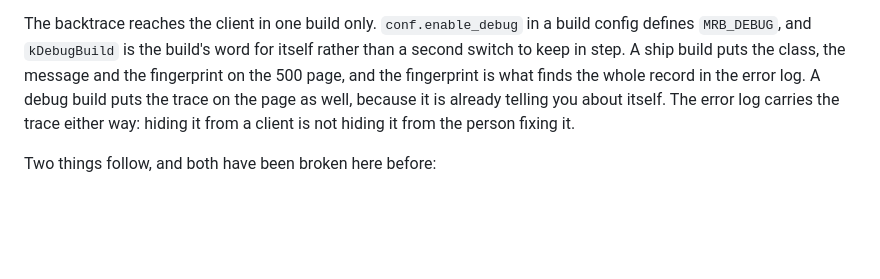
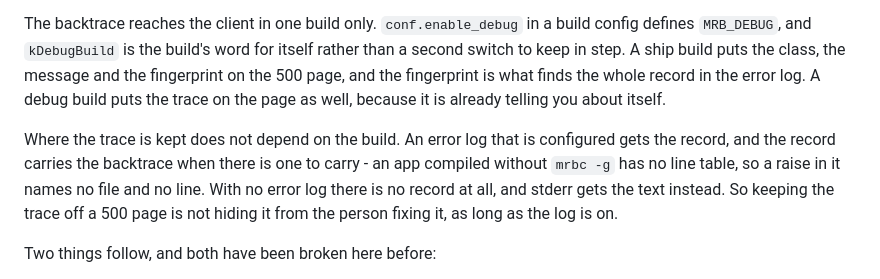
Before and after one commit to Asmod4n/webmachine-mruby, a Markdown page: CLAUDE.md, the part around the change. GitHub-like rendering; blank space fills up the shorter version.

Commit message:
CLAUDE.md: say what the error log keeps, and under which two conditions
"The error log carries the trace either way" was wrong twice. It carries
a record only when an error log is configured - log_raise runs behind a
logger check, and without one the text goes to stderr instead. And the
record carries a backtrace only when there is one: an app compiled
without mrbc -g has no line table, so a raise in it names no file and no
line, which application.cpp says once at boot.

The point that survives is the one that matters for the rule. Keeping a
trace off a 500 page does not hide it from the person fixing it, as long
as the log is on.

```diff
--- a/CLAUDE.md
+++ b/CLAUDE.md
@@ -103,8 +103,15 @@ word for itself rather than a second switch to keep in step. A ship
 build puts the class, the message and the fingerprint on the 500 page,
 and the fingerprint is what finds the whole record in the error log. A
 debug build puts the trace on the page as well, because it is already
-telling you about itself. The error log carries the trace either way:
-hiding it from a client is not hiding it from the person fixing it.
+telling you about itself.
+
+Where the trace is kept does not depend on the build. An error log that
+is configured gets the record, and the record carries the backtrace when
+there is one to carry - an app compiled without `mrbc -g` has no line
+table, so a raise in it names no file and no line. With no error log
+there is no record at all, and stderr gets the text instead. So keeping
+the trace off a 500 page is not hiding it from the person fixing it,
+as long as the log is on.
 
 Two things follow, and both have been broken here before:
 
```
